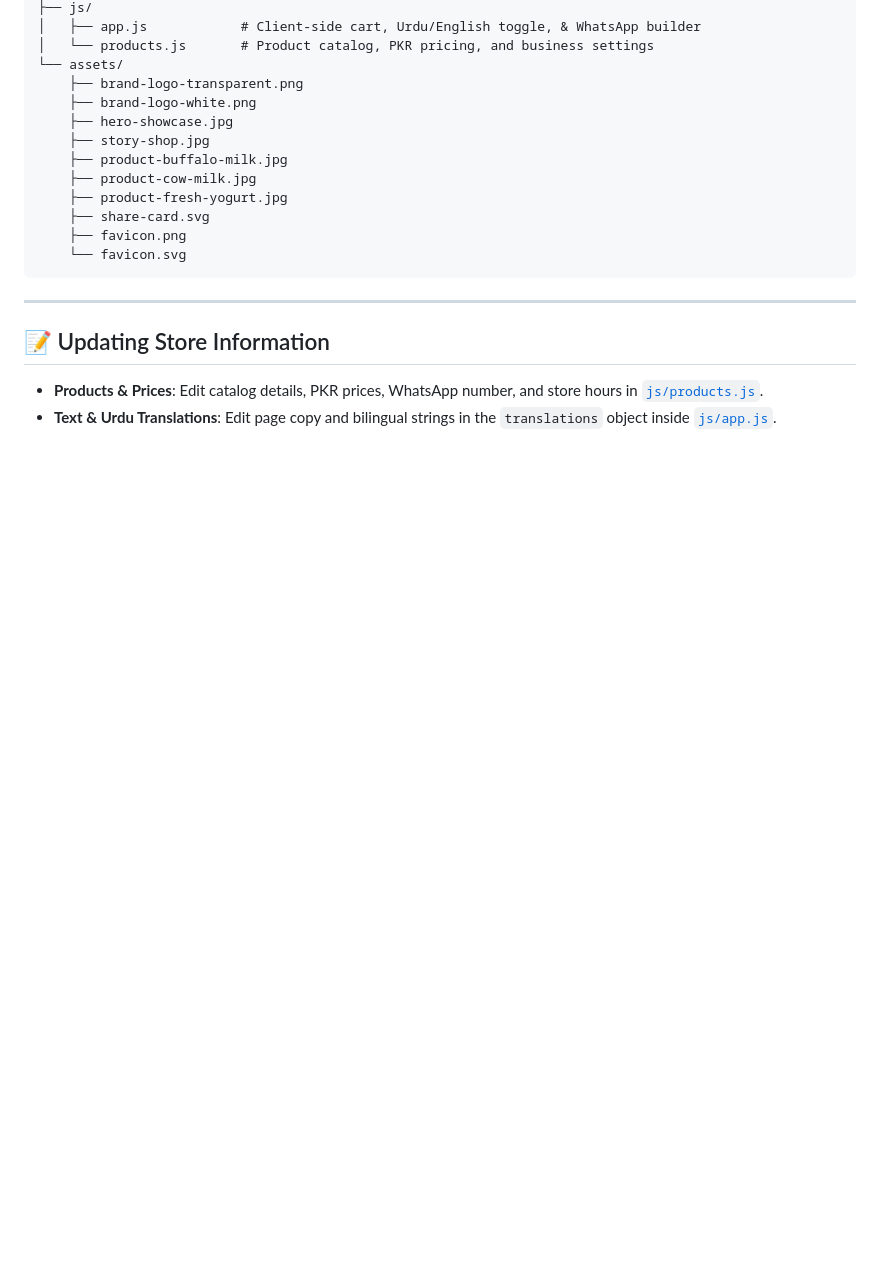
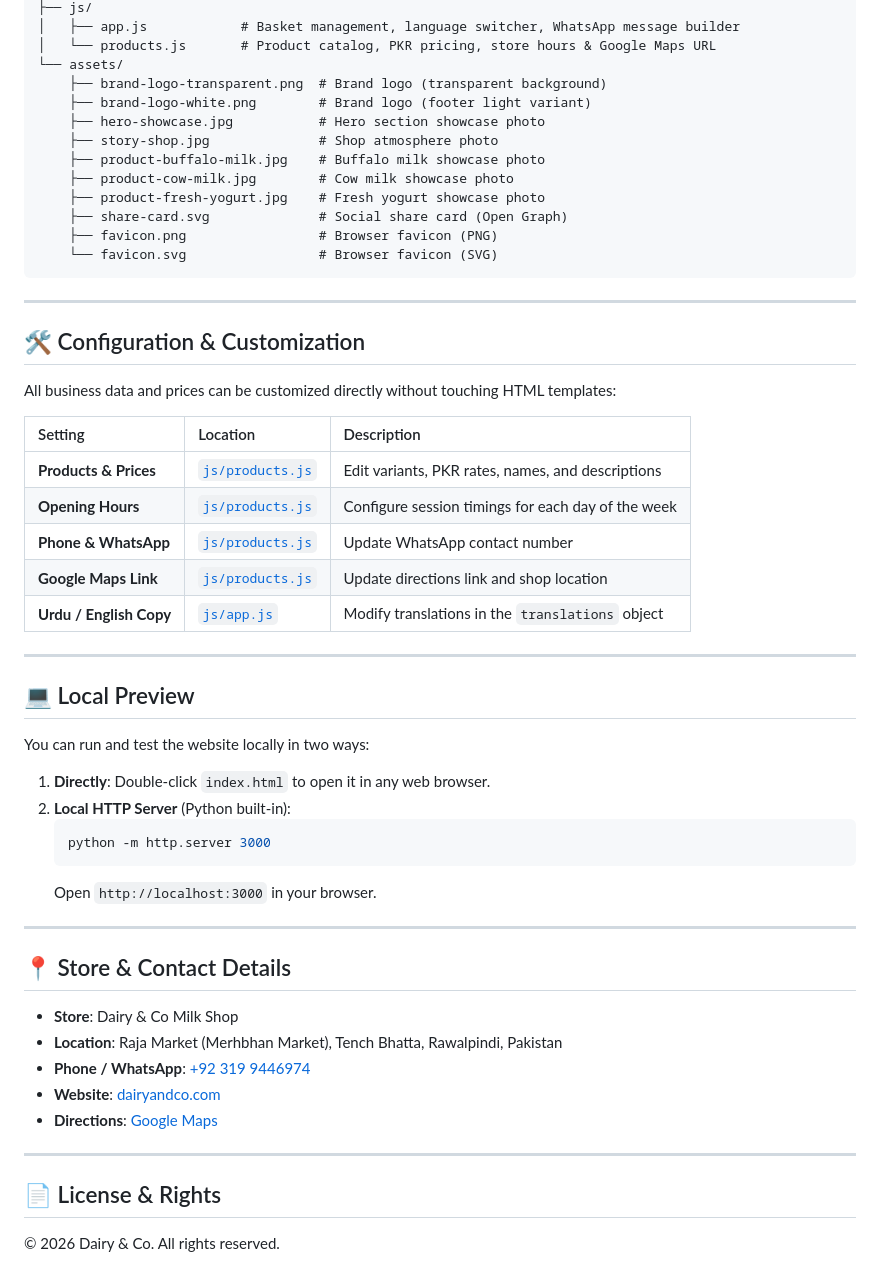
Before and after one commit to HaronKhalid/DairyandCo, a Markdown page: README.md, the part around one of its changes. Drawn GitHub-style; blank space fills up the shorter version.

Commit message:
Update README with professional project overview, features, and docs

````diff
--- a/README.md
+++ b/README.md
@@ -83,22 +52,58 @@ Dairy & Co/
 ├── js/
-│   ├── app.js            # Client-side cart, Urdu/English toggle, & WhatsApp builder
-│   └── products.js       # Product catalog, PKR pricing, and business settings
+│   ├── app.js            # Basket management, language switcher, WhatsApp message builder
+│   └── products.js       # Product catalog, PKR pricing, store hours & Google Maps URL
 └── assets/
-    ├── brand-logo-transparent.png
-    ├── brand-logo-white.png
-    ├── hero-showcase.jpg
-    ├── story-shop.jpg
-    ├── product-buffalo-milk.jpg
-    ├── product-cow-milk.jpg
-    ├── product-fresh-yogurt.jpg
-    ├── share-card.svg
-    ├── favicon.png
-    └── favicon.svg
+    ├── brand-logo-transparent.png  # Brand logo (transparent background)
+    ├── brand-logo-white.png        # Brand logo (footer light variant)
+    ├── hero-showcase.jpg           # Hero section showcase photo
+    ├── story-shop.jpg              # Shop atmosphere photo
+    ├── product-buffalo-milk.jpg    # Buffalo milk showcase photo
+    ├── product-cow-milk.jpg        # Cow milk showcase photo
+    ├── product-fresh-yogurt.jpg    # Fresh yogurt showcase photo
+    ├── share-card.svg              # Social share card (Open Graph)
+    ├── favicon.png                 # Browser favicon (PNG)
+    └── favicon.svg                 # Browser favicon (SVG)
 ```
 
 ---
 
-## 📝 Updating Store Information
+## 🛠️ Configuration & Customization
 
-* **Products & Prices**: Edit catalog details, PKR prices, WhatsApp number, and store hours in [`js/products.js`](js/products.js).
-* **Text & Urdu Translations**: Edit page copy and bilingual strings in the `translations` object inside [`js/app.js`](js/app.js).
+All business data and prices can be customized directly without touching HTML templates:
+
+| Setting | Location | Description |
+| :--- | :--- | :--- |
+| **Products & Prices** | [`js/products.js`](js/products.js) | Edit variants, PKR rates, names, and descriptions |
+| **Opening Hours** | [`js/products.js`](js/products.js) | Configure session timings for each day of the week |
+| **Phone & WhatsApp** | [`js/products.js`](js/products.js) | Update WhatsApp contact number |
+| **Google Maps Link** | [`js/products.js`](js/products.js) | Update directions link and shop location |
+| **Urdu / English Copy** | [`js/app.js`](js/app.js) | Modify translations in the `translations` object |
+
+---
+
+## 💻 Local Preview
+
+You can run and test the website locally in two ways:
+
+1. **Directly**: Double-click `index.html` to open it in any web browser.
+2. **Local HTTP Server** (Python built-in):
+   ```bash
+   python -m http.server 3000
+   ```
+   Open `http://localhost:3000` in your browser.
+
+---
+
+## 📍 Store & Contact Details
+
+- **Store**: Dairy & Co Milk Shop
+- **Location**: Raja Market (Merhbhan Market), Tench Bhatta, Rawalpindi, Pakistan
+- **Phone / WhatsApp**: [+92 319 9446974](https://wa.me/923199446974)
+- **Website**: [dairyandco.com](https://dairyandco.com)
+- **Directions**: [Google Maps](https://maps.app.goo.gl/4SAoBDi3jdb2F4UU9)
+
+---
+
+## 📄 License & Rights
+
+© 2026 Dairy & Co. All rights reserved.
````
Also changed, not shown: other parts of README.md (+35 -66 lines).
